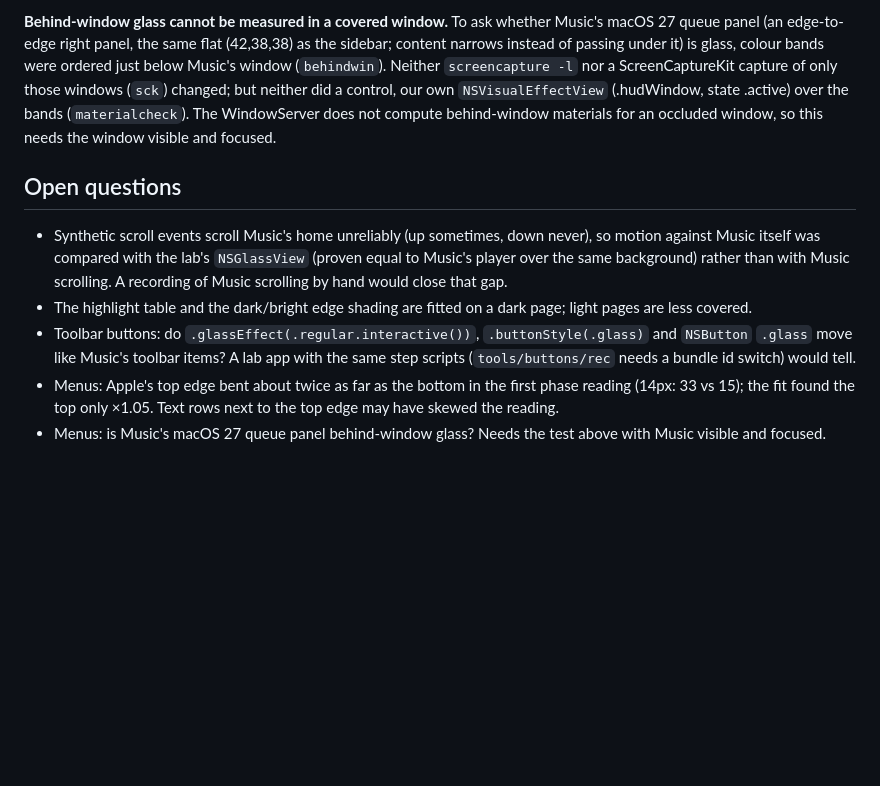
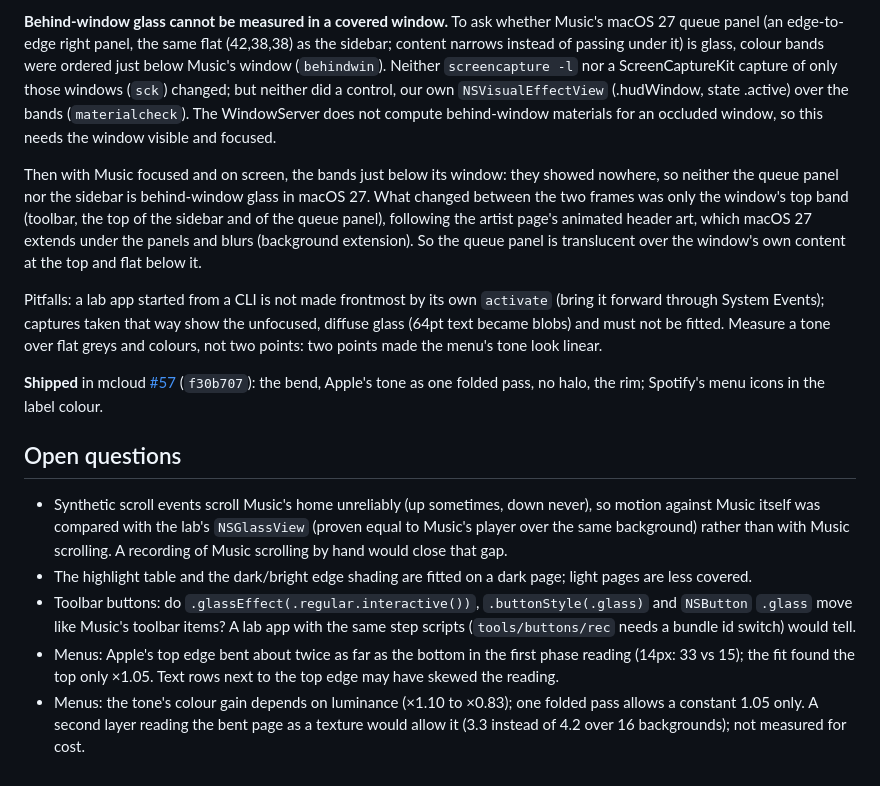
Before and after one commit to emribilemir/liquid-glass-research, a Markdown page: research/RESEARCH.md, the part around the change. Rendered like a GitHub page; blank space fills up the shorter version.

Commit message:
Menus: queue panel tested focused, capture pitfalls, shipped in mcloud #57
With Music focused, colour bands behind its window showed nowhere: macOS 27's queue panel and sidebar are not
behind-window glass; only the top band follows the header art extended under them. Unfocused lab captures and
two-point tone fits noted as pitfalls; the luminance-dependent colour gain left open.

Co-Authored-By: Claude Opus 5.5 <noreply@anthropic.com>

```diff
--- a/research/RESEARCH.md
+++ b/research/RESEARCH.md
@@ -1064,6 +1064,19 @@ capture of only those windows (`sck`) changed; but neither did a control, our ow
 state .active) over the bands (`materialcheck`). The WindowServer does not compute behind-window materials for an
 occluded window, so this needs the window visible and focused.
 
+Then with Music focused and on screen, the bands just below its window: they showed nowhere, so neither the queue
+panel nor the sidebar is behind-window glass in macOS 27. What changed between the two frames was only the window's top
+band (toolbar, the top of the sidebar and of the queue panel), following the artist page's animated header art, which
+macOS 27 extends under the panels and blurs (background extension). So the queue panel is translucent over the window's
+own content at the top and flat below it.
+
+Pitfalls: a lab app started from a CLI is not made frontmost by its own `activate` (bring it forward through System
+Events); captures taken that way show the unfocused, diffuse glass (64pt text became blobs) and must not be fitted.
+Measure a tone over flat greys and colours, not two points: two points made the menu's tone look linear.
+
+**Shipped** in mcloud [#57](https://github.com/bulutakbulutt/mcloud/pull/57) (`f30b707`): the bend, Apple's tone as one
+folded pass, no halo, the rim; Spotify's menu icons in the label colour.
+
 ## Open questions
 
 - Synthetic scroll events scroll Music's home unreliably (up sometimes, down never), so motion against Music itself
@@ -1074,4 +1087,5 @@ occluded window, so this needs the window visible and focused.
   Music's toolbar items? A lab app with the same step scripts (`tools/buttons/rec` needs a bundle id switch) would tell.
 - Menus: Apple's top edge bent about twice as far as the bottom in the first phase reading (14px: 33 vs 15); the fit
   found the top only ×1.05. Text rows next to the top edge may have skewed the reading.
-- Menus: is Music's macOS 27 queue panel behind-window glass? Needs the test above with Music visible and focused.
+- Menus: the tone's colour gain depends on luminance (×1.10 to ×0.83); one folded pass allows a constant 1.05 only. A second layer
+  reading the bent page as a texture would allow it (3.3 instead of 4.2 over 16 backgrounds); not measured for cost.
```
Also changed, not shown: README.md (+1 -1 lines).
